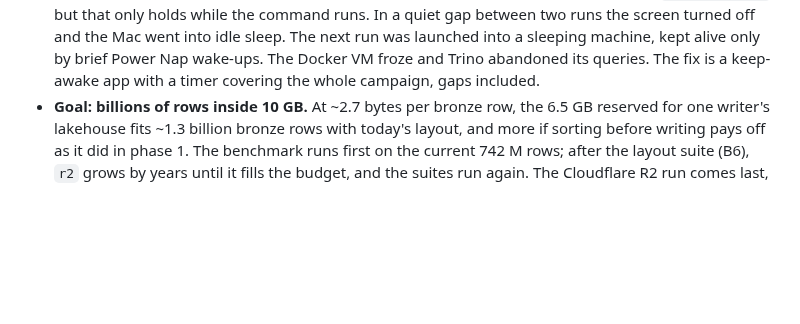
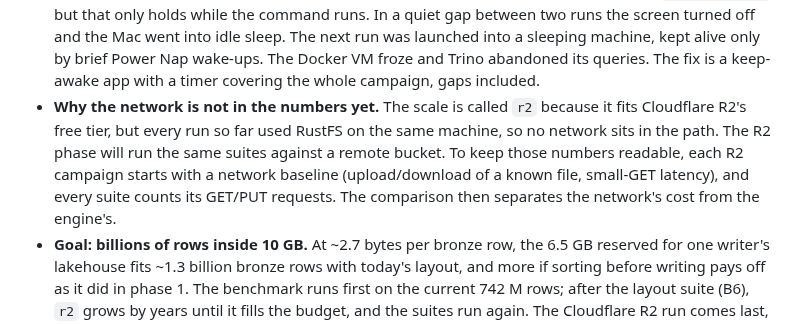
Before and after one commit to jhorlima/sleipnir, a Markdown page: docs/blog/post.md, the part around the change. Drawn GitHub-style; blank space fills up the shorter version.

Commit message:
docs: plan how the Cloudflare R2 phase measures the network
Co-Authored-By: Claude Opus 5.5 <noreply@anthropic.com>

```diff
--- a/docs/blog/post.md
+++ b/docs/blog/post.md
@@ -151,6 +151,7 @@ Both are listed as "revisit later"; the benchmark can be re-run when the ecosyst
 - **Incremental or full refresh, model by model.** Bronze is append-only: each monthly batch is added and never rewritten. The big tables with a time axis (silver `ghcn_daily`, gold `fct_weather_daily` and the monthly aggregate) are incremental. Each run processes only the dates of the new batch, minus the overlap, with the engine's strategy (delete+insert on Trino and Postgres, merge on Spark). The small reference tables (stations, the two dimensions) are rebuilt in full every run, because it takes about a second and leaves no window to get wrong. Building from scratch is the exception: at this scale it goes month by month with microbatch, never as one query.
 - **Gotcha: the object store gets tired.** After ~10 hours of benchmark traffic, RustFS sat at 1.5 of its 2 GiB and answered slowly. Spark's monthly batches went from 10 s to 100–500 s and then failed with S3 read timeouts. Trino had run on a freshly started RustFS. To keep the comparison fair, the object store now restarts before each engine's campaign.
 - **Gotcha: the laptop slept again, between runs.** Each measured command ran under `caffeinate -i`, but that only holds while the command runs. In a quiet gap between two runs the screen turned off and the Mac went into idle sleep. The next run was launched into a sleeping machine, kept alive only by brief Power Nap wake-ups. The Docker VM froze and Trino abandoned its queries. The fix is a keep-awake app with a timer covering the whole campaign, gaps included.
+- **Why the network is not in the numbers yet.** The scale is called `r2` because it fits Cloudflare R2's free tier, but every run so far used RustFS on the same machine, so no network sits in the path. The R2 phase will run the same suites against a remote bucket. To keep those numbers readable, each R2 campaign starts with a network baseline (upload/download of a known file, small-GET latency), and every suite counts its GET/PUT requests. The comparison then separates the network's cost from the engine's.
 - **Goal: billions of rows inside 10 GB.** At ~2.7 bytes per bronze row, the 6.5 GB reserved for one writer's lakehouse fits ~1.3 billion bronze rows with today's layout, and more if sorting before writing pays off as it did in phase 1. The benchmark runs first on the current 742 M rows; after the layout suite (B6), `r2` grows by years until it fills the budget, and the suites run again. The Cloudflare R2 run comes last, after every local phase.
 - **Scale `local`** will be the whole GHCN history, 1750–2025 (~14.4 GB to download, ~19 GB of lakehouse). At 5 M rows/s, ingestion would need far more data than GHCN has to reach 30 minutes, so the history's size is the limit.
 
```
Also changed, not shown: docs/SPEC.md (+1 -1 lines).
